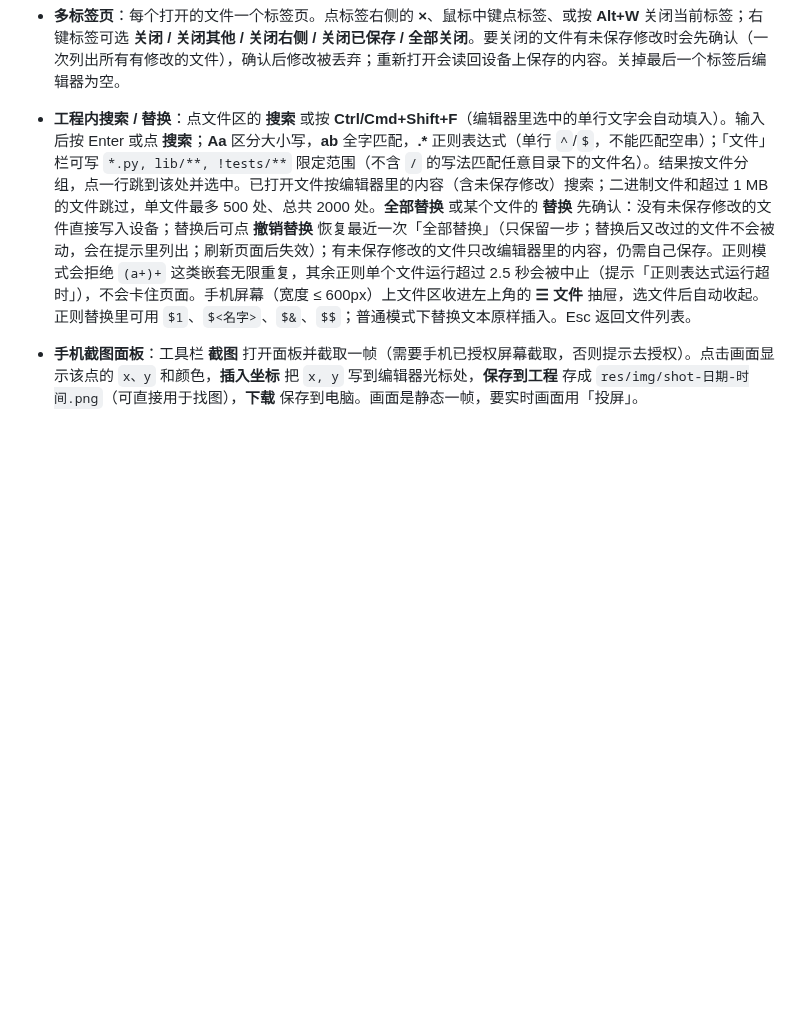
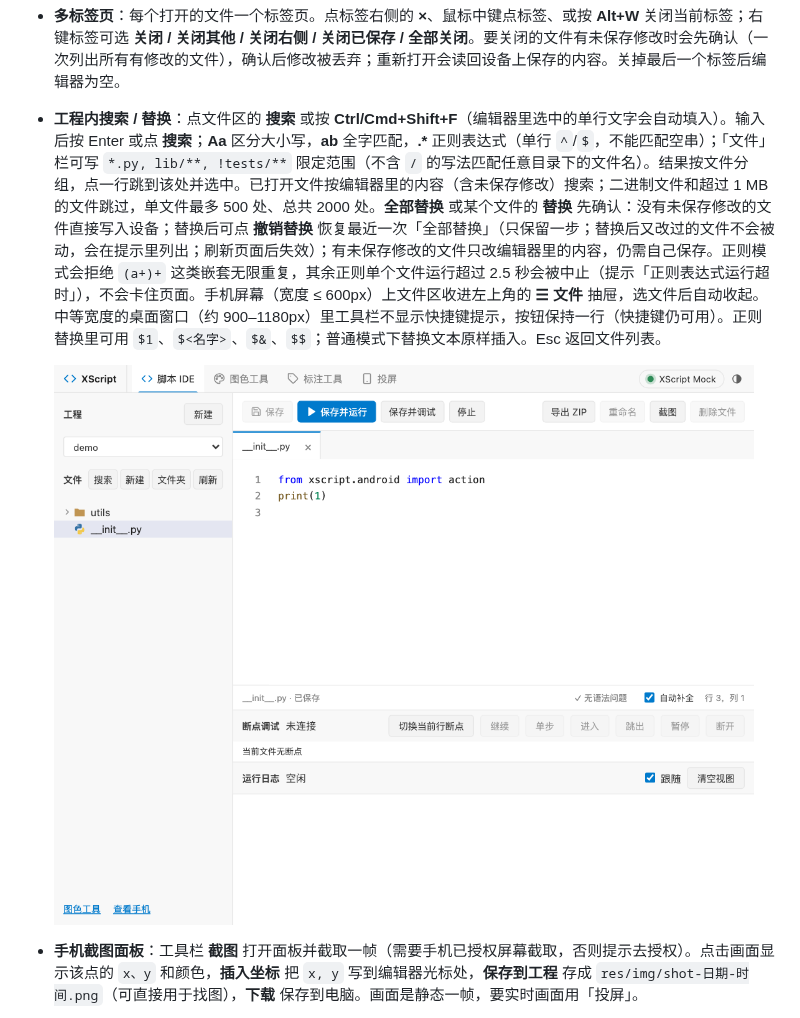
Before and after one commit to JackLuguibin/xscript, a Markdown page: docs/使用手册.md, the part around the change. Rendered like a GitHub page; pictures changed too: docs/images/ide-mid-width.png (added); blank space fills up the shorter version.

Commit message:
fix(webide): keep the toolbar on one row at 900–1180 px desktop widths

```diff
--- a/docs/使用手册.md
+++ b/docs/使用手册.md
@@ -237,7 +237,10 @@ http://127.0.0.1:9860/tools/
 - ⌘/Ctrl+S 保存，F6 保存并运行，Shift+F6 停止，Tab 插入 4 个空格（补全弹窗打开时 Tab 用来接受建议）。断点调试见 [DEBUGGING.md](DEBUGGING.md)。
 - Python 语法高亮为本地内置的轻量词法着色（关键字、内置函数、字符串、注释、数字、装饰器、`def`/`class` 名称、`self`），只对 `.py`/`.pyw` 生效，超过 300 KB 的文件按纯文本显示；f-string 的 `{...}` 内部按字符串整体着色。
 - **多标签页**：每个打开的文件一个标签页。点标签右侧的 **×**、鼠标中键点标签、或按 **Alt+W** 关闭当前标签；右键标签可选 **关闭 / 关闭其他 / 关闭右侧 / 关闭已保存 / 全部关闭**。要关闭的文件有未保存修改时会先确认（一次列出所有有修改的文件），确认后修改被丢弃；重新打开会读回设备上保存的内容。关掉最后一个标签后编辑器为空。
-- **工程内搜索 / 替换**：点文件区的 **搜索** 或按 **Ctrl/Cmd+Shift+F**（编辑器里选中的单行文字会自动填入）。输入后按 Enter 或点 **搜索**；**Aa** 区分大小写，**ab** 全字匹配，**.\*** 正则表达式（单行 `^`/`$`，不能匹配空串）；「文件」栏可写 `*.py, lib/**, !tests/**` 限定范围（不含 `/` 的写法匹配任意目录下的文件名）。结果按文件分组，点一行跳到该处并选中。已打开文件按编辑器里的内容（含未保存修改）搜索；二进制文件和超过 1 MB 的文件跳过，单文件最多 500 处、总共 2000 处。**全部替换** 或某个文件的 **替换** 先确认：没有未保存修改的文件直接写入设备；替换后可点 **撤销替换** 恢复最近一次「全部替换」（只保留一步；替换后又改过的文件不会被动，会在提示里列出；刷新页面后失效）；有未保存修改的文件只改编辑器里的内容，仍需自己保存。正则模式会拒绝 `(a+)+` 这类嵌套无限重复，其余正则单个文件运行超过 2.5 秒会被中止（提示「正则表达式运行超时」），不会卡住页面。手机屏幕（宽度 ≤ 600px）上文件区收进左上角的 **☰ 文件** 抽屉，选文件后自动收起。正则替换里可用 `$1`、`$<名字>`、`$&`、`$$`；普通模式下替换文本原样插入。Esc 返回文件列表。
+- **工程内搜索 / 替换**：点文件区的 **搜索** 或按 **Ctrl/Cmd+Shift+F**（编辑器里选中的单行文字会自动填入）。输入后按 Enter 或点 **搜索**；**Aa** 区分大小写，**ab** 全字匹配，**.\*** 正则表达式（单行 `^`/`$`，不能匹配空串）；「文件」栏可写 `*.py, lib/**, !tests/**` 限定范围（不含 `/` 的写法匹配任意目录下的文件名）。结果按文件分组，点一行跳到该处并选中。已打开文件按编辑器里的内容（含未保存修改）搜索；二进制文件和超过 1 MB 的文件跳过，单文件最多 500 处、总共 2000 处。**全部替换** 或某个文件的 **替换** 先确认：没有未保存修改的文件直接写入设备；替换后可点 **撤销替换** 恢复最近一次「全部替换」（只保留一步；替换后又改过的文件不会被动，会在提示里列出；刷新页面后失效）；有未保存修改的文件只改编辑器里的内容，仍需自己保存。正则模式会拒绝 `(a+)+` 这类嵌套无限重复，其余正则单个文件运行超过 2.5 秒会被中止（提示「正则表达式运行超时」），不会卡住页面。手机屏幕（宽度 ≤ 600px）上文件区收进左上角的 **☰ 文件** 抽屉，选文件后自动收起。中等宽度的桌面窗口（约 900–1180px）里工具栏不显示快捷键提示，按钮保持一行（快捷键仍可用）。正则替换里可用 `$1`、`$<名字>`、`$&`、`$$`；普通模式下替换文本原样插入。Esc 返回文件列表。
+
+  ![900px 宽的浏览器窗口：工具栏按钮一行排开，左侧「文件」标题不换行](images/ide-mid-width.png)
+
 - **手机截图面板**：工具栏 **截图** 打开面板并截取一帧（需要手机已授权屏幕截取，否则提示去授权）。点击画面显示该点的 `x、y` 和颜色，**插入坐标** 把 `x, y` 写到编辑器光标处，**保存到工程** 存成 `res/img/shot-日期-时间.png`（可直接用于找图），**下载** 保存到电脑。画面是静态一帧，要实时画面用「投屏」。
 - **自动补全**：输入时自动弹出（至少 2 个字符，或在 `.` 之后），也可以随时按 **Ctrl/Cmd+空格**（或 Alt+/）；↑/↓ 选择，Enter 或 Tab 接受，Esc 关闭，也可以直接点击。内容来自设备运行时自带的 `xscript.*`、`ascript.*` 接口索引（离线可用，带签名和说明），覆盖：`import` 和 `from ... import` 的模块路径和成员、`模块.` 和 `类.` 之后的成员、`x = SomeClass(...)` 之后的 `x.`、当前文件里的 import 和 def/class/变量、内置函数、关键字、文件里出现过的单词。在字符串和注释里不弹出；状态栏的 **自动补全** 复选框可以关掉自动弹出（偏好保存在浏览器里），快捷键仍可用。补全不做类型推断，只认上面这些写法。
 - **参数提示**：输入函数调用的 `(` 之后，编辑器上方显示该函数的签名，当前参数加下划线（按位置、`名字=` 或 `*args` 判断，嵌套调用和多行调用都认），下方是文档第一段。光标离开括号、按 Esc 或失去焦点时关闭；**Ctrl/Cmd+Shift+空格** 随时手动打开。状态栏的 **自动补全** 关掉后不自动出现，快捷键仍可用。
```
Also changed, not shown: 2 other files.
